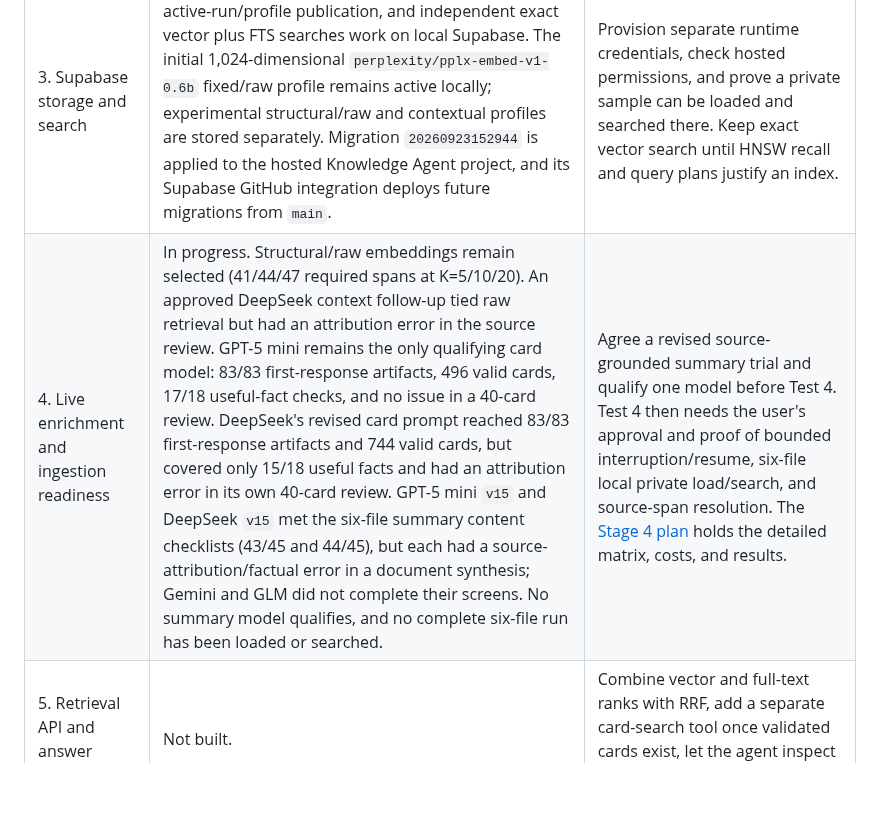
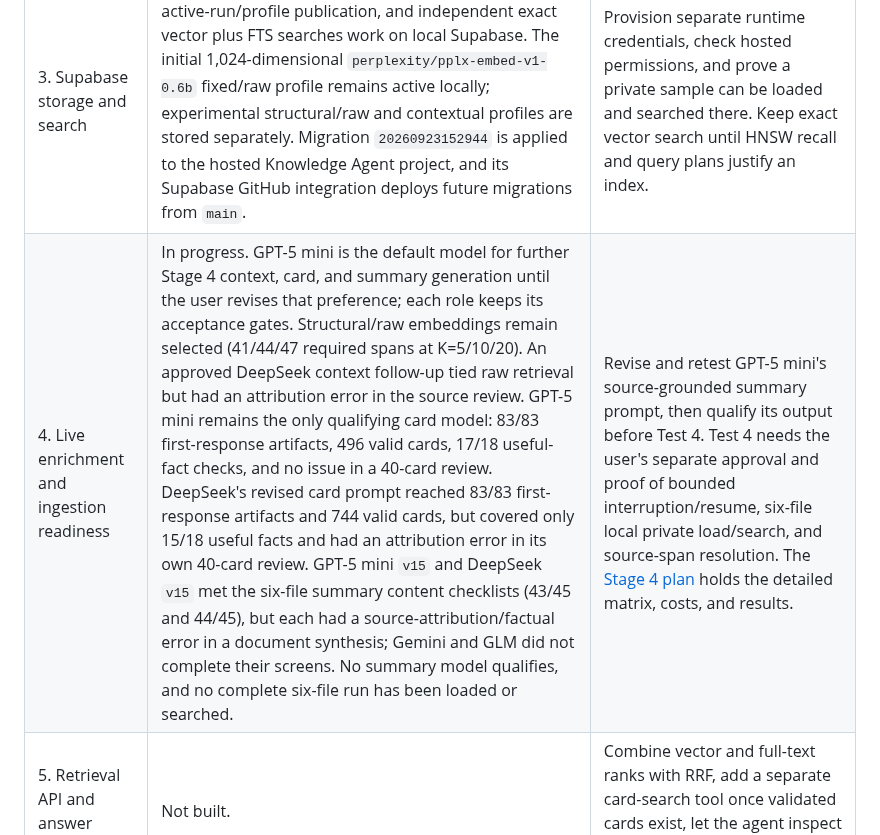
Before and after one commit to matteop92/knowledge-base-agent, a Markdown page: FOUNDATION.md, the part around the change. Drawn GitHub-style; blank space fills up the shorter version.

Commit message:
Record GPT-5 mini as Stage 4 generation default

```diff
--- a/FOUNDATION.md
+++ b/FOUNDATION.md
@@ -9,7 +9,7 @@ This document defines the system's purpose, decisions, order of work, and **curr
 | 1. Source identity and transcript contract | Working locally: stable document IDs, byte hashes, exact source spans, and transcript parsing. | Carry provenance into persistent storage. |
 | 2. Mixed Markdown ingestion | Working locally for representative transcripts, notes, articles, highlights, and a book export: routing, source-aligned blocks, both chunk variants, and label mapping. Context, card, summary, and embedding code passes local tests; live context, card, and section/document summary trials cover the six checked files. | Complete the repeatable load and search proof in Stage 4. |
 | 3. Supabase storage and search | Private schema, validated staged loading, guarded active-run/profile publication, and independent exact vector plus FTS searches work on local Supabase. The initial 1,024-dimensional `perplexity/pplx-embed-v1-0.6b` fixed/raw profile remains active locally; experimental structural/raw and contextual profiles are stored separately. Migration `20260923152944` is applied to the hosted Knowledge Agent project, and its Supabase GitHub integration deploys future migrations from `main`. | Provision separate runtime credentials, check hosted permissions, and prove a private sample can be loaded and searched there. Keep exact vector search until HNSW recall and query plans justify an index. |
-| 4. Live enrichment and ingestion readiness | In progress. Structural/raw embeddings remain selected (41/44/47 required spans at K=5/10/20). An approved DeepSeek context follow-up tied raw retrieval but had an attribution error in the source review. GPT-5 mini remains the only qualifying card model: 83/83 first-response artifacts, 496 valid cards, 17/18 useful-fact checks, and no issue in a 40-card review. DeepSeek's revised card prompt reached 83/83 first-response artifacts and 744 valid cards, but covered only 15/18 useful facts and had an attribution error in its own 40-card review. GPT-5 mini `v15` and DeepSeek `v15` met the six-file summary content checklists (43/45 and 44/45), but each had a source-attribution/factual error in a document synthesis; Gemini and GLM did not complete their screens. No summary model qualifies, and no complete six-file run has been loaded or searched. | Agree a revised source-grounded summary trial and qualify one model before Test 4. Test 4 then needs the user's approval and proof of bounded interruption/resume, six-file local private load/search, and source-span resolution. The [Stage 4 plan](docs/plans/2026-09-24-001-feat-live-enrichment-ingestion-plan.md) holds the detailed matrix, costs, and results. |
+| 4. Live enrichment and ingestion readiness | In progress. GPT-5 mini is the default model for further Stage 4 context, card, and summary generation until the user revises that preference; each role keeps its acceptance gates. Structural/raw embeddings remain selected (41/44/47 required spans at K=5/10/20). An approved DeepSeek context follow-up tied raw retrieval but had an attribution error in the source review. GPT-5 mini remains the only qualifying card model: 83/83 first-response artifacts, 496 valid cards, 17/18 useful-fact checks, and no issue in a 40-card review. DeepSeek's revised card prompt reached 83/83 first-response artifacts and 744 valid cards, but covered only 15/18 useful facts and had an attribution error in its own 40-card review. GPT-5 mini `v15` and DeepSeek `v15` met the six-file summary content checklists (43/45 and 44/45), but each had a source-attribution/factual error in a document synthesis; Gemini and GLM did not complete their screens. No summary model qualifies, and no complete six-file run has been loaded or searched. | Revise and retest GPT-5 mini's source-grounded summary prompt, then qualify its output before Test 4. Test 4 needs the user's separate approval and proof of bounded interruption/resume, six-file local private load/search, and source-span resolution. The [Stage 4 plan](docs/plans/2026-09-24-001-feat-live-enrichment-ingestion-plan.md) holds the detailed matrix, costs, and results. |
 | 5. Retrieval API and answer agent | Not built. | Combine vector and full-text ranks with RRF, add a separate card-search tool once validated cards exist, let the agent inspect original passages, and return supported citations. |
 | 6. Evaluation and tuning | On six files, 31 supported questions require 51 spans. Exact-vector Recall@20 covered 45 fixed/raw and 47 structural/raw spans. Five comparable context-generator trials kept the same structural chunks and Perplexity embedding model; none qualified to replace structural/raw. At K=10, fixed/raw covered 42 and structural/raw 44. Independent FTS covered 29 at K=10; answer quality is unmeasured. | Expand the gold set and inspect hard questions, then test RRF, card-search on/off, and citation-supported answers after Stage 5 exists. |
 | 7. Compiled knowledge and themes experiment | Deferred until the baseline retrieval and answer system has measurable results. | If baseline evaluation shows repeated cross-source synthesis or recurring-theme failures, test a small compiled layer against the same gold questions. |
```
Also changed, not shown: INGESTION.md (+1 -1 lines).
